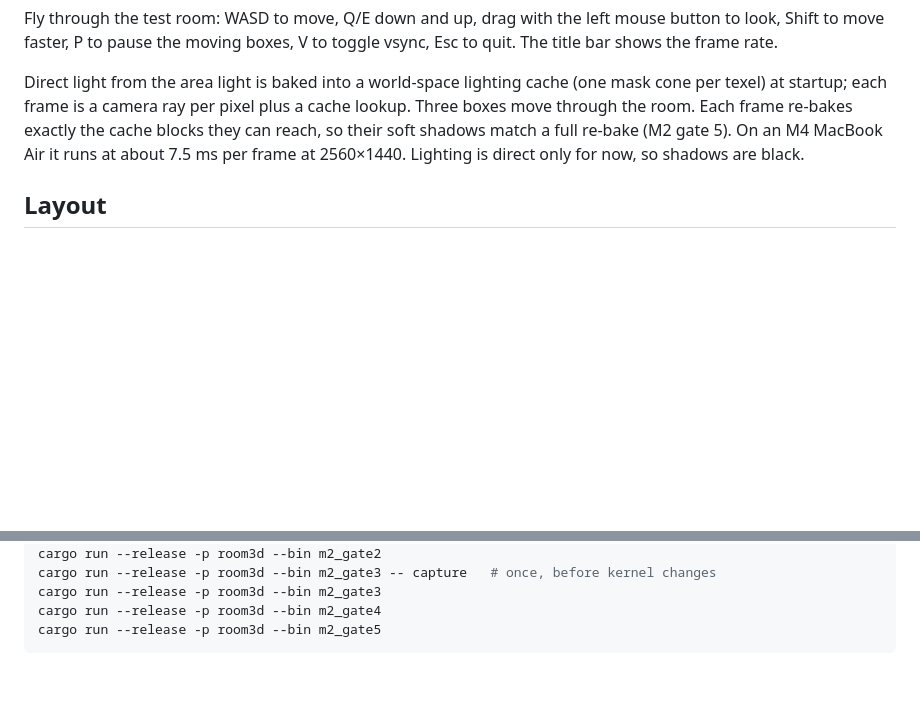
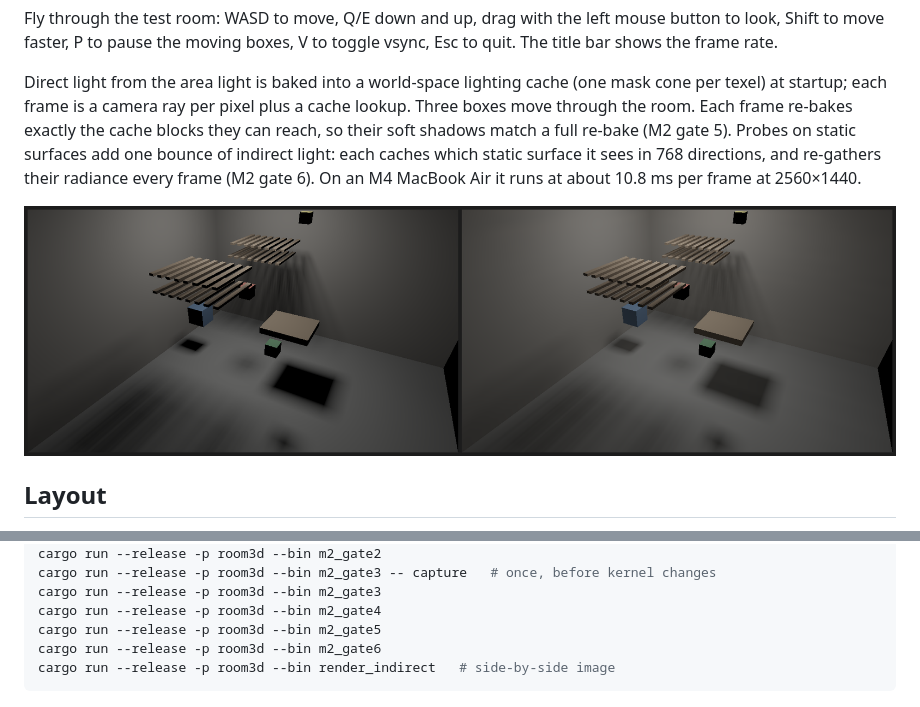
Before and after one commit to bupfff/continuum, a Markdown page: README.md, 2 parts joined by grey strips. Rendered like a GitHub page; pictures changed too: docs/images/m2-direct-vs-indirect.png (added); blank space fills up the shorter version.

````diff
--- a/README.md
+++ b/README.md
@@ -24,8 +24,12 @@ Direct light from the area light is baked into a world-space lighting cache
 (one mask cone per texel) at startup; each frame is a camera ray per pixel plus
 a cache lookup. Three boxes move through the room. Each frame re-bakes exactly
 the cache blocks they can reach, so their soft shadows match a full re-bake
-(M2 gate 5). On an M4 MacBook Air it runs at about 7.5 ms per frame at
-2560×1440. Lighting is direct only for now, so shadows are black.
+(M2 gate 5). Probes on static surfaces add one bounce of indirect light: each
+caches which static surface it sees in 768 directions, and re-gathers their
+radiance every frame (M2 gate 6). On an M4 MacBook Air it runs at about 10.8 ms
+per frame at 2560×1440.
+
+![Direct light only (left) and with one bounce (right)](docs/images/m2-direct-vs-indirect.png)
 
 ## Layout
 
@@ -60,6 +64,8 @@ cargo run --release -p room3d --bin m2_gate3 -- capture   # once, before kernel
 cargo run --release -p room3d --bin m2_gate3
 cargo run --release -p room3d --bin m2_gate4
 cargo run --release -p room3d --bin m2_gate5
+cargo run --release -p room3d --bin m2_gate6
+cargo run --release -p room3d --bin render_indirect   # side-by-side image
 ```
 
 ![GPU render at 1080p](docs/images/m2-gpu-render-1080p.png)
````
Also changed, not shown: docs/DESIGN.md (+1 -1 lines), docs/results/m2-gate2.md (+8 -0 lines), docs/results/m2-gate6.md (added, +143 -0 lines), docs/images/m2-gate6-indirect.png (added), 5 other files.
